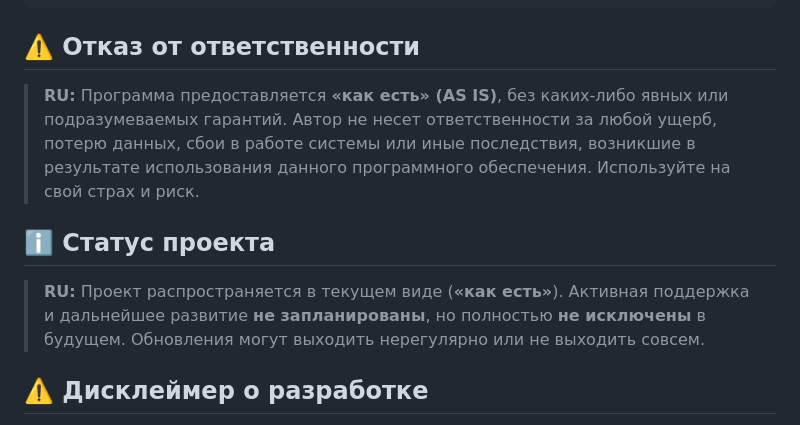
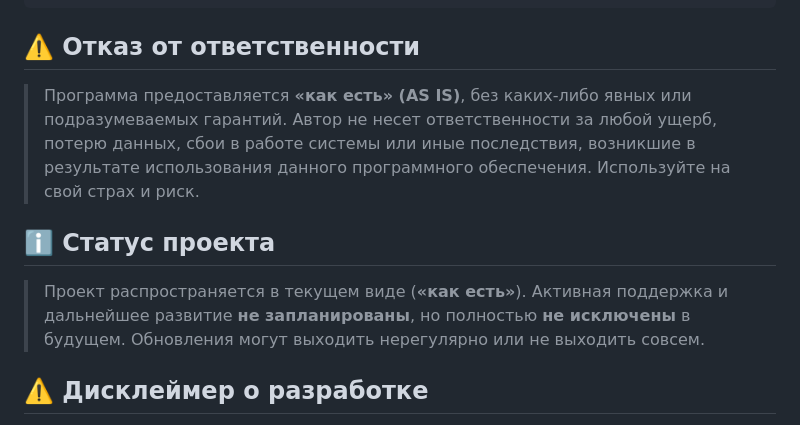
Before and after one commit to dsteppp/free_karaoke, a Markdown page: README.md, the part around the change. GitHub-like rendering.

Commit message:
fix main readme

````diff
--- a/README.md
+++ b/README.md
@@ -118,11 +118,11 @@ free_karaoke/
 ```
 ## ⚠️ Отказ от ответственности
 
-> **RU:** Программа предоставляется **«как есть» (AS IS)**, без каких-либо явных или подразумеваемых гарантий. Автор не несет ответственности за любой ущерб, потерю данных, сбои в работе системы или иные последствия, возникшие в результате использования данного программного обеспечения. Используйте на свой страх и риск.
+> Программа предоставляется **«как есть» (AS IS)**, без каких-либо явных или подразумеваемых гарантий. Автор не несет ответственности за любой ущерб, потерю данных, сбои в работе системы или иные последствия, возникшие в результате использования данного программного обеспечения. Используйте на свой страх и риск.
 
 ## ℹ️ Статус проекта
 
-> **RU:** Проект распространяется в текущем виде (**«как есть»**). Активная поддержка и дальнейшее развитие **не запланированы**, но полностью **не исключены** в будущем. Обновления могут выходить нерегулярно или не выходить совсем.
+> Проект распространяется в текущем виде (**«как есть»**). Активная поддержка и дальнейшее развитие **не запланированы**, но полностью **не исключены** в будущем. Обновления могут выходить нерегулярно или не выходить совсем.
 
 ## ⚠️ Дисклеймер о разработке
 
````
